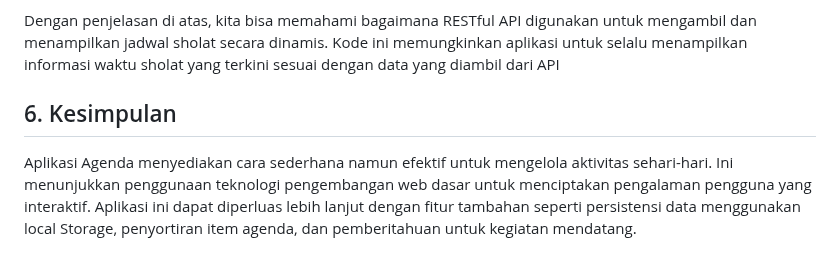
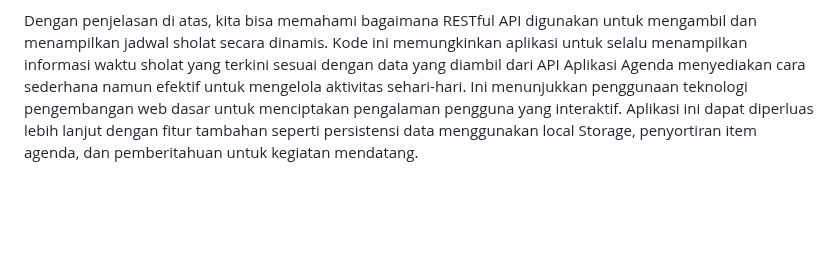
Before and after one commit to khaisna20/Project-Pemrogaman-Mobile-, a Markdown page: README.md, the part around one of its changes. GitHub-like rendering; blank space fills up the shorter version.

```diff
--- a/README.md
+++ b/README.md
@@ -60,5 +72,3 @@ Item dihapus dari daftar.
 Dengan penjelasan di atas, kita bisa memahami bagaimana RESTful API digunakan untuk mengambil dan menampilkan jadwal sholat secara dinamis. Kode ini memungkinkan aplikasi untuk selalu menampilkan informasi waktu sholat yang terkini sesuai dengan data yang diambil dari API
-
-## 6. Kesimpulan
 Aplikasi Agenda menyediakan cara sederhana namun efektif untuk mengelola aktivitas sehari-hari. Ini menunjukkan penggunaan teknologi pengembangan web dasar untuk menciptakan pengalaman pengguna yang interaktif.
 Aplikasi ini dapat diperluas lebih lanjut dengan fitur tambahan seperti persistensi data menggunakan local Storage, penyortiran item agenda, dan pemberitahuan untuk kegiatan mendatang.
```
Also changed, not shown: other parts of README.md (+13 -1 lines).
